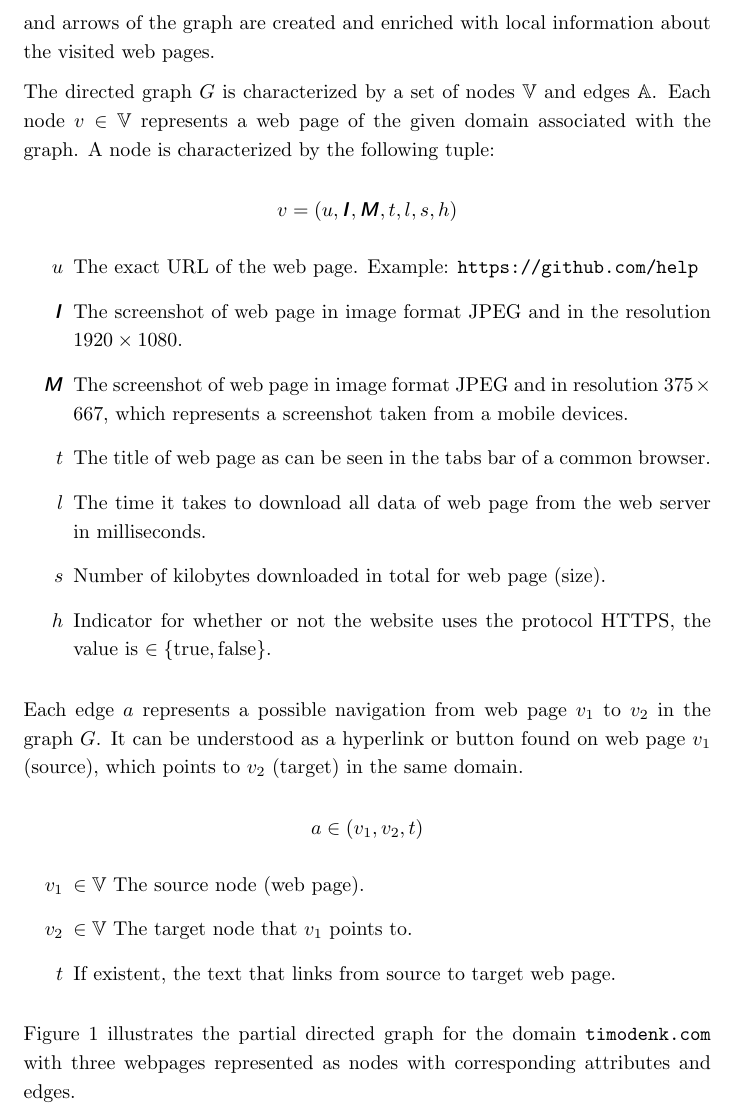
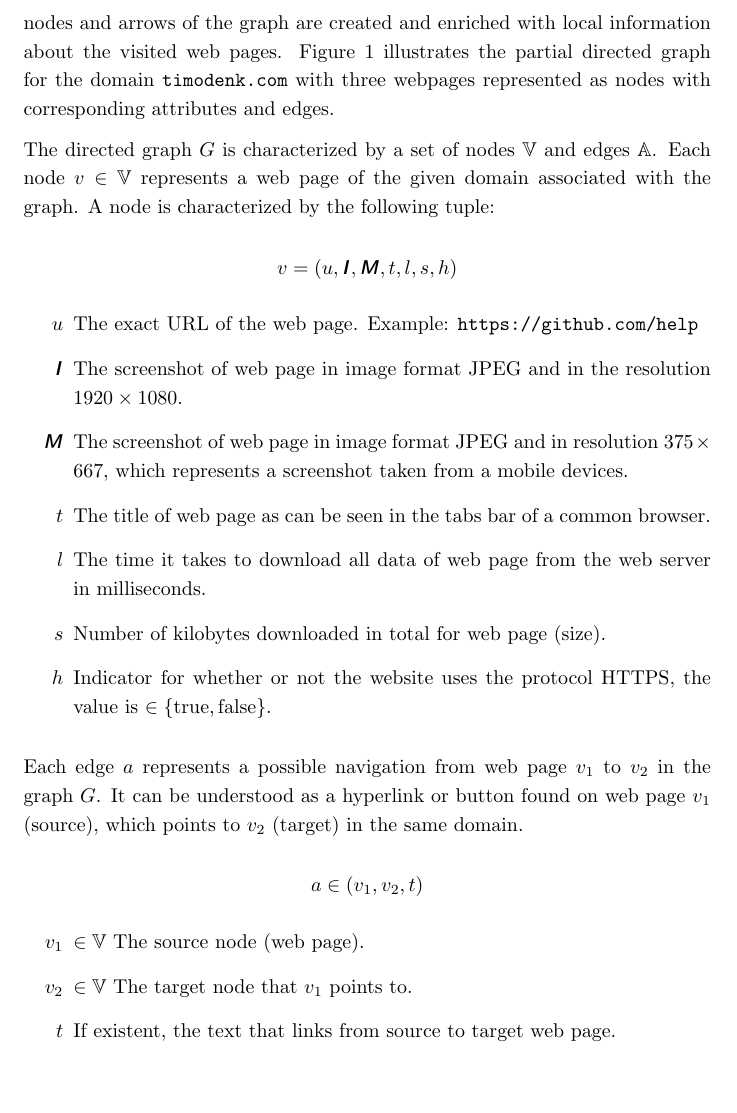
Before and after one commit to Simsso/Vision-Based-Page-Rank-Estimation, a LaTeX document (docs/article/article.tex, which reads docs/article/content/datasets.tex): part of page 6 of 8, cut so that both start at the same text, the shorter picture padded with empty space. Compiled offline with pdfLaTeX.

Commit message:
Review Markus' review (4)

```diff
--- a/docs/article/content/datasets.tex
+++ b/docs/article/content/datasets.tex
@@ -52,7 +52,7 @@ $X^{(r)} = (G,u,r)$
 
 \subsubsection{The Directed Graph $G$}
 \label{TheDirectedGraph}
-The directed graph provides a topological view on the given website by representing all associated web pages within the same domain as nodes and connections as arrows. During the crawling process as described in Section \ref{Datacrawler} nodes and arrows of the graph are created and enriched with local information about the visited web pages.
+The directed graph provides a topological view on the given website by representing all associated web pages within the same domain as nodes and connections as arrows. During the crawling process as described in Section \ref{Datacrawler} nodes and arrows of the graph are created and enriched with local information about the visited web pages. Figure \ref{fig:PartialDirectedGraph_timodenk.com} illustrates the partial directed graph for the domain \texttt{timodenk.com} with three webpages represented as nodes with corresponding attributes and edges.
 
 The directed graph $G$ is characterized by a set of nodes $\mathbb{V}$ and edges $\mathbb{A}$. Each node $v \in \mathbb{V}$ represents a web page of the given domain associated with the graph. A node is characterized by the following tuple:
 
@@ -79,8 +79,6 @@ Each edge $a$ represents a possible navigation from web page $v_1$ to $v_2$ in t
 		\item[$t$] If existent, the text that links from source to target web page.
 	\end{itemize}
 \end{center}
-
-Figure \ref{fig:PartialDirectedGraph_timodenk.com} illustrates the partial directed graph for the domain \texttt{timodenk.com} with three webpages represented as nodes with corresponding attributes and edges.
 
 \begin{figure}
 \centering
```
